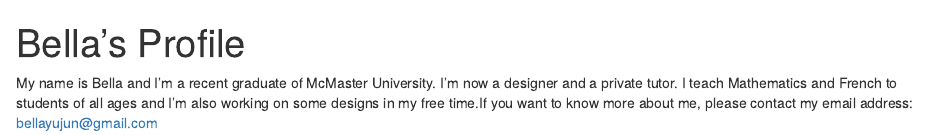
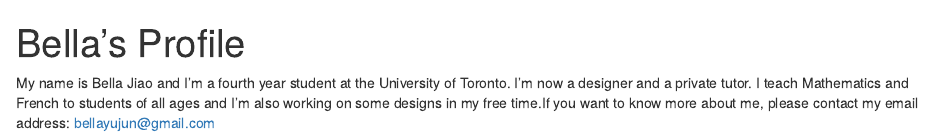
Before and after one commit to bellajiao1999/Bella_Website, an R Markdown document (web_site/index.Rmd): the page in a window 1100 px wide, from its top. Rendered offline with R 4.5, knitr and Pandoc, with nearby package versions; drawn as R Markdown's standard HTML page in place of the format the file asks for.

Commit message:
Update index.Rmd

```diff
--- a/web_site/index.Rmd
+++ b/web_site/index.Rmd
@@ -8,4 +8,4 @@ output:
   postcards::jolla
 ---
 
-My name is Bella and I’m a recent graduate of McMaster University. I’m now a designer and a private tutor. I teach Mathematics and French to students of all ages and I’m also working on some designs in my free time.If you want to know more about me, please contact my email address: bellayujun@gmail.com
+My name is Bella Jiao and I’m a fourth year student at the University of Toronto. I’m now a designer and a private tutor. I teach Mathematics and French to students of all ages and I’m also working on some designs in my free time.If you want to know more about me, please contact my email address: bellayujun@gmail.com
```
